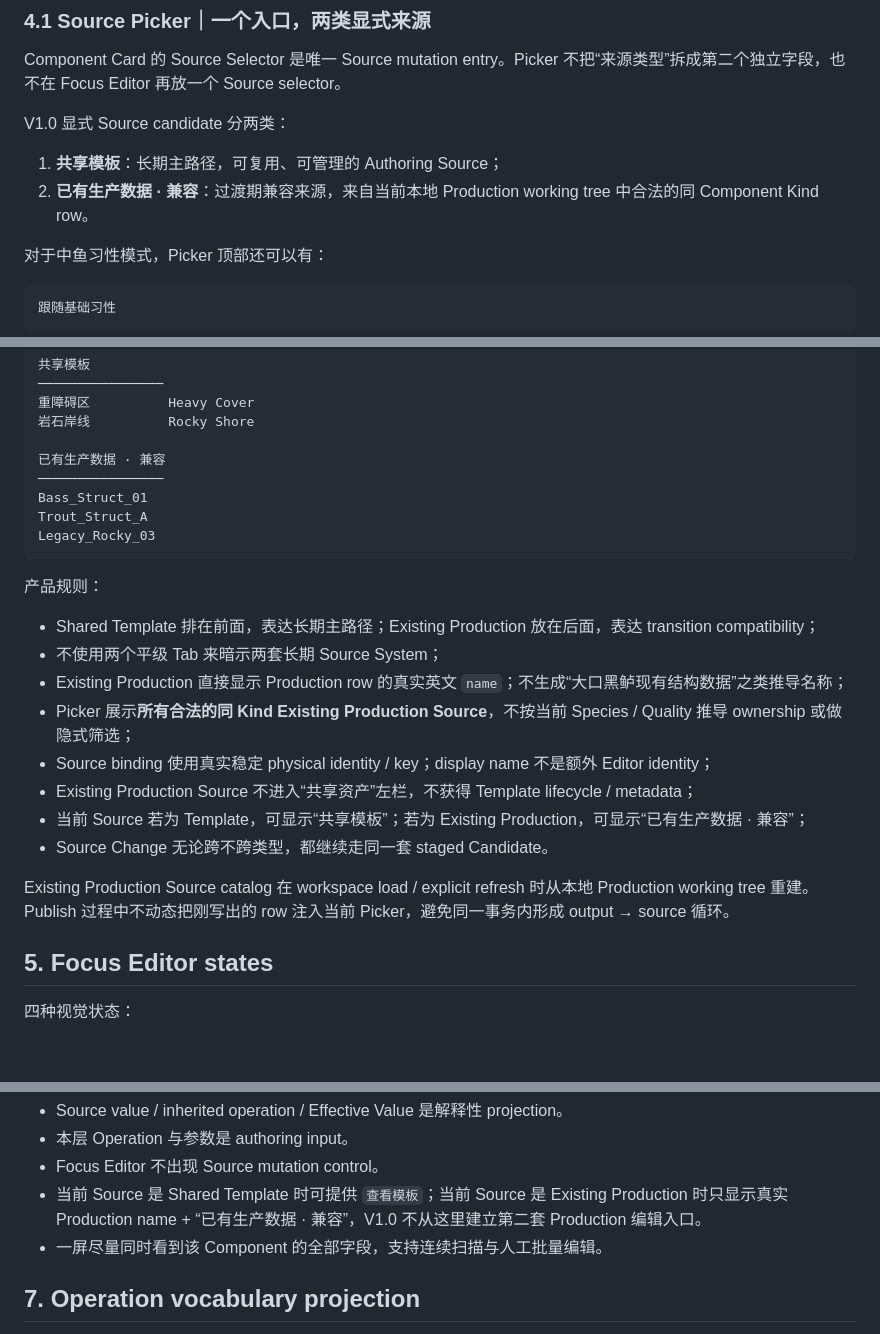
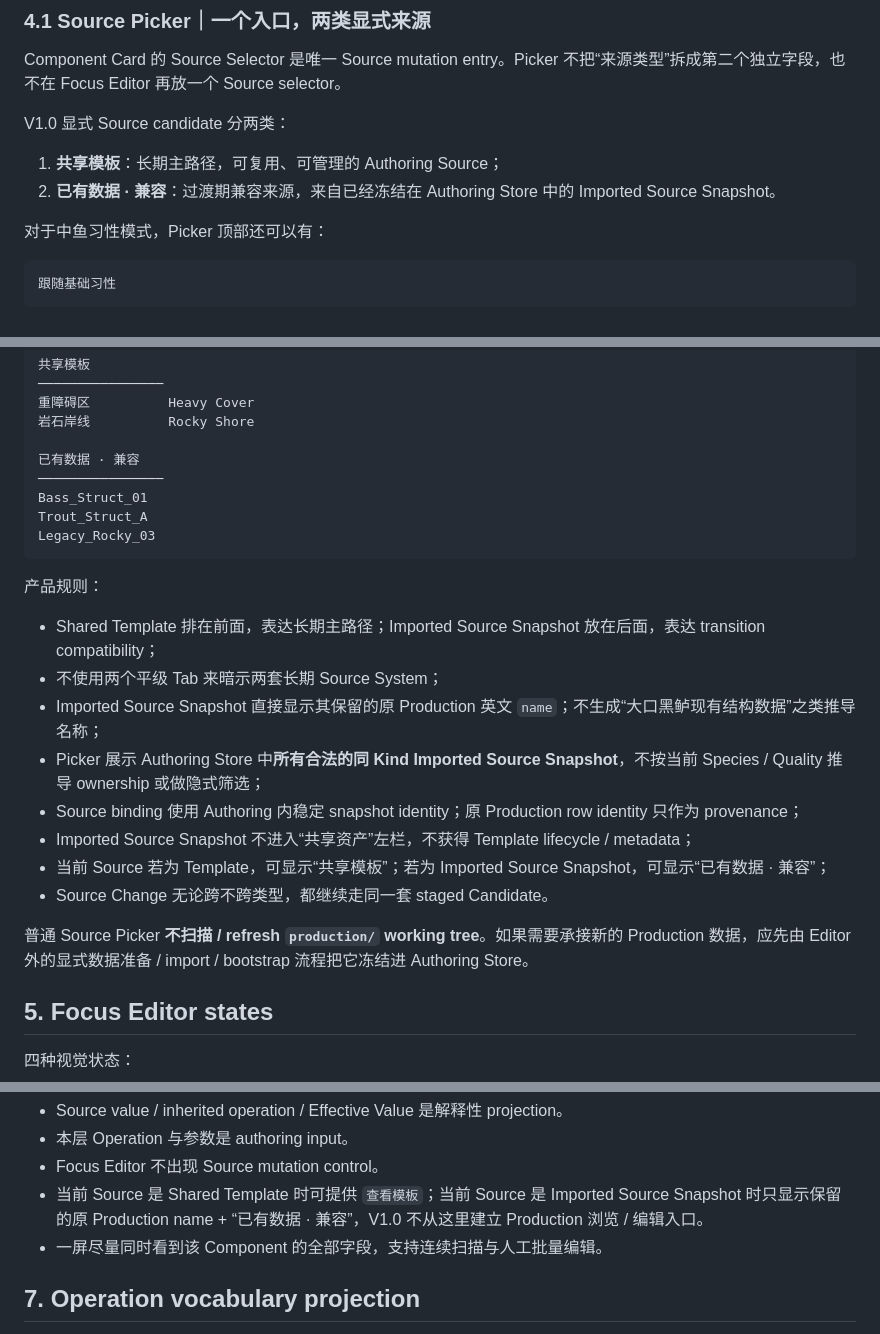
Before and after one commit to futouyiba/HitFish-Up, a Markdown page: docs/fish-habit-editor-v1/authoring-surface.md, 3 parts joined by grey strips. GitHub-like rendering; blank space fills up the shorter version.

Commit message:
docs: make source picker authoring-only

```diff
--- a/docs/fish-habit-editor-v1/authoring-surface.md
+++ b/docs/fish-habit-editor-v1/authoring-surface.md
@@ -115,7 +115,7 @@ Component Card 的 Source Selector 是唯一 Source mutation entry。Picker 不
 V1.0 显式 Source candidate 分两类：
 
 1. **共享模板**：长期主路径，可复用、可管理的 Authoring Source；
-2. **已有生产数据 · 兼容**：过渡期兼容来源，来自当前本地 Production working tree 中合法的同 Component Kind row。
+2. **已有数据 · 兼容**：过渡期兼容来源，来自已经冻结在 Authoring Store 中的 Imported Source Snapshot。
 
 对于中鱼习性模式，Picker 顶部还可以有：
 
@@ -135,7 +135,7 @@ V1.0 显式 Source candidate 分两类：
 重障碍区          Heavy Cover
 岩石岸线          Rocky Shore
 
-已有生产数据 · 兼容
+已有数据 · 兼容
 ────────────────
 Bass_Struct_01
 Trout_Struct_A
@@ -144,16 +144,16 @@ Legacy_Rocky_03
 
 产品规则：
 
-- Shared Template 排在前面，表达长期主路径；Existing Production 放在后面，表达 transition compatibility；
+- Shared Template 排在前面，表达长期主路径；Imported Source Snapshot 放在后面，表达 transition compatibility；
 - 不使用两个平级 Tab 来暗示两套长期 Source System；
-- Existing Production 直接显示 Production row 的真实英文 `name`；不生成“大口黑鲈现有结构数据”之类推导名称；
-- Picker 展示**所有合法的同 Kind Existing Production Source**，不按当前 Species / Quality 推导 ownership 或做隐式筛选；
-- Source binding 使用真实稳定 physical identity / key；display name 不是额外 Editor identity；
-- Existing Production Source 不进入“共享资产”左栏，不获得 Template lifecycle / metadata；
-- 当前 Source 若为 Template，可显示“共享模板”；若为 Existing Production，可显示“已有生产数据 · 兼容”；
+- Imported Source Snapshot 直接显示其保留的原 Production 英文 `name`；不生成“大口黑鲈现有结构数据”之类推导名称；
+- Picker 展示 Authoring Store 中**所有合法的同 Kind Imported Source Snapshot**，不按当前 Species / Quality 推导 ownership 或做隐式筛选；
+- Source binding 使用 Authoring 内稳定 snapshot identity；原 Production row identity 只作为 provenance；
+- Imported Source Snapshot 不进入“共享资产”左栏，不获得 Template lifecycle / metadata；
+- 当前 Source 若为 Template，可显示“共享模板”；若为 Imported Source Snapshot，可显示“已有数据 · 兼容”；
 - Source Change 无论跨不跨类型，都继续走同一套 staged Candidate。
 
-Existing Production Source catalog 在 workspace load / explicit refresh 时从本地 Production working tree 重建。Publish 过程中不动态把刚写出的 row 注入当前 Picker，避免同一事务内形成 output → source 循环。
+普通 Source Picker **不扫描 / refresh `production/` working tree**。如果需要承接新的 Production 数据，应先由 Editor 外的显式数据准备 / import / bootstrap 流程把它冻结进 Authoring Store。
 
 ## 5. Focus Editor states
 
@@ -184,7 +184,7 @@ Grass      0.30        [仅用当前来源 ▾]                     0.30
 - Source value / inherited operation / Effective Value 是解释性 projection。
 - 本层 Operation 与参数是 authoring input。
 - Focus Editor 不出现 Source mutation control。
-- 当前 Source 是 Shared Template 时可提供 `查看模板`；当前 Source 是 Existing Production 时只显示真实 Production name + “已有生产数据 · 兼容”，V1.0 不从这里建立第二套 Production 编辑入口。
+- 当前 Source 是 Shared Template 时可提供 `查看模板`；当前 Source 是 Imported Source Snapshot 时只显示保留的原 Production name + “已有数据 · 兼容”，V1.0 不从这里建立 Production 浏览 / 编辑入口。
 - 一屏尽量同时看到该 Component 的全部字段，支持连续扫描与人工批量编辑。
 
 ## 7. Operation vocabulary projection
```
